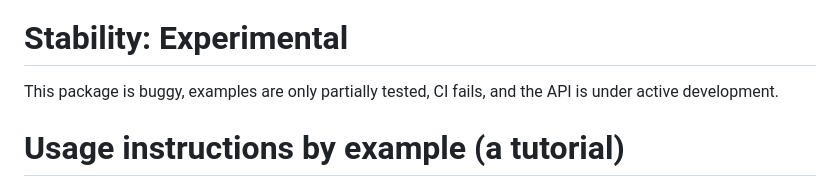
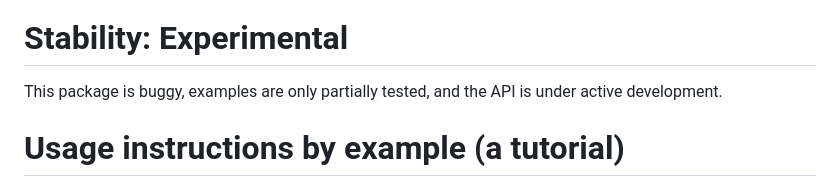
Before and after one commit to LilithHafner/RegressionTests.jl, a Markdown page: README.md, the part around the change. Rendered like a GitHub page.

Commit message:
Remove "CI Fails" from README
CI hasn't failed for a while.

```diff
--- a/README.md
+++ b/README.md
@@ -12,7 +12,7 @@ Regression tests without false positives
 
 # Stability: Experimental
 
-This package is buggy, examples are only partially tested, CI fails, and the API is under active development.
+This package is buggy, examples are only partially tested, and the API is under active development.
 
 # Usage instructions by example (a tutorial)
 
```
